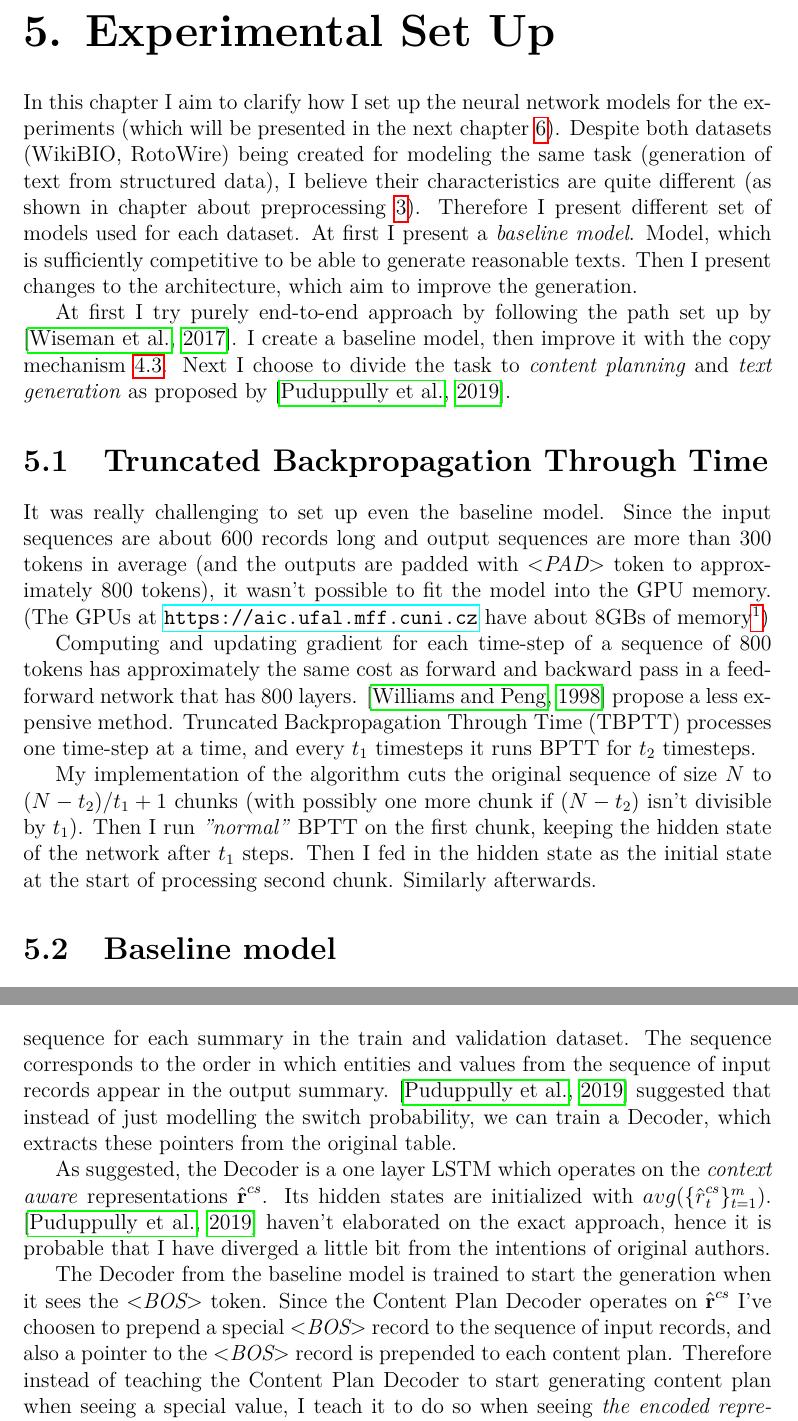
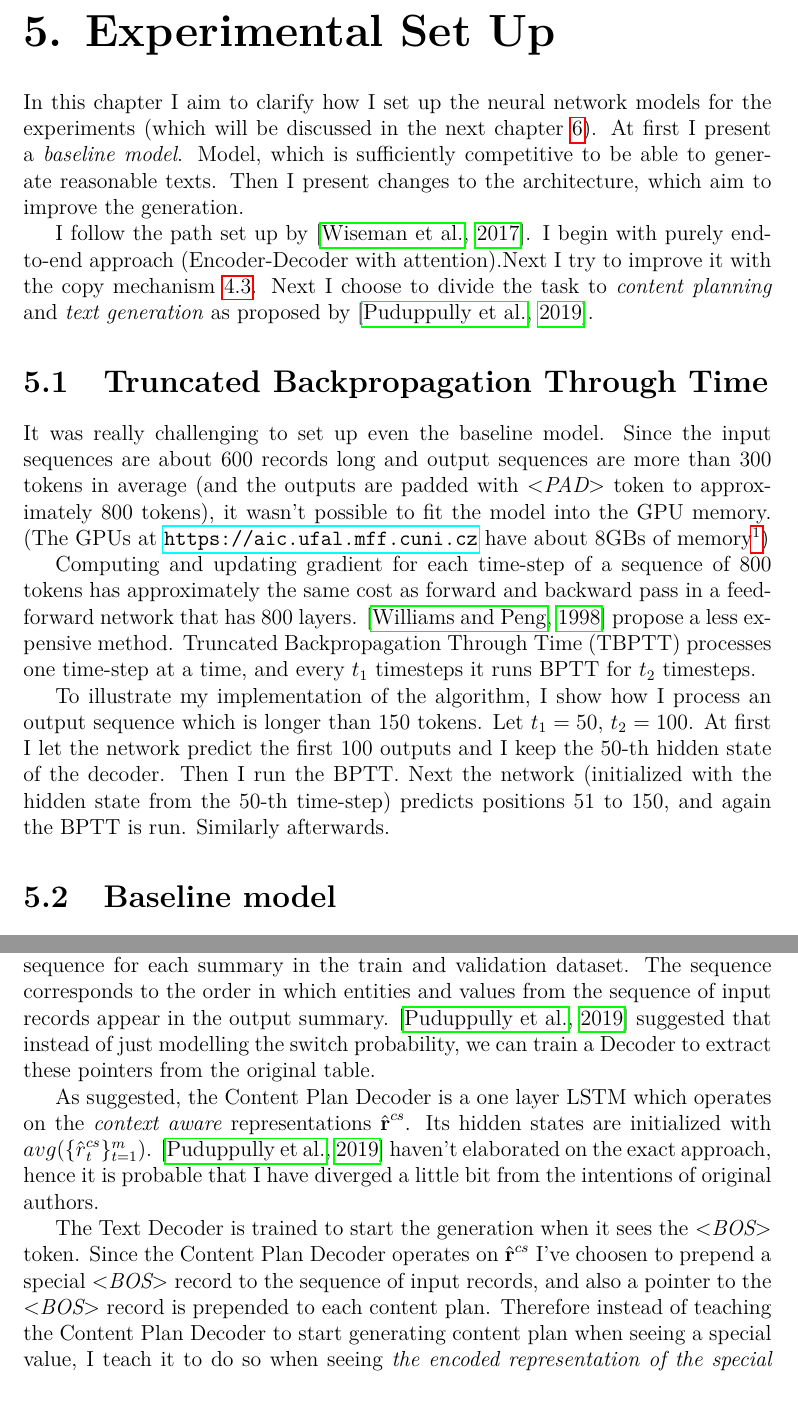
Before and after one commit to gortibaldik/TTTGen, a LaTeX thesis (thesis_text/thesis.tex, which reads thesis_text/chap05.tex): two parts of pages 33 and 37 of 45, joined at a grey line, cut so that both start at the same text. The pictures show the PDF file thesis_text/thesis.pdf that the author committed with the source.

```diff
--- a/thesis_text/chap05.tex
+++ b/thesis_text/chap05.tex
@@ -1,7 +1,7 @@
 \chapter{Experimental Set Up} \label{model_chapter}
-In this chapter I aim to clarify how I set up the neural network models for the experiments (which will be presented in the next chapter \ref{experiments_chapter}). Despite both datasets (WikiBIO, RotoWire) being created for modeling the same task (generation of text from structured data), I believe their characteristics are quite different (as shown in chapter about preprocessing \ref{chapPreproc}). Therefore I present different set of models used for each dataset. At first I present a \emph{baseline model}. Model, which is sufficiently competitive to be able to generate reasonable texts. Then I present changes to the architecture, which aim to improve the generation.
+In this chapter I aim to clarify how I set up the neural network models for the experiments (which will be discussed in the next chapter \ref{experiments_chapter}). At first I present a \emph{baseline model}. Model, which is sufficiently competitive to be able to generate reasonable texts. Then I present changes to the architecture, which aim to improve the generation.
 
-At first I try purely end-to-end approach by following the path set up by \citep{wiseman2017}. I create a baseline model, then improve it with the copy mechanism \ref{copy_mech_sec}. Next I choose to divide the task to \emph{content planning} and \emph{text generation} as proposed by \citep{puduppully2019datatotext}.
+I follow the path set up by \citep{wiseman2017}. I begin with purely end-to-end approach (Encoder-Decoder with attention).Next I try to improve it with the copy mechanism \ref{copy_mech_sec}. Next I choose to divide the task to \emph{content planning} and \emph{text generation} as proposed by \citep{puduppully2019datatotext}.
 
 \section{Truncated Backpropagation Through Time} \label{truncated_backprop_subsection}
 
@@ -9,7 +9,7 @@
 
 Computing and updating gradient for each time-step of a sequence of 800 tokens has approximately the same cost as forward and backward pass in a feed-forward network that has 800 layers. \citep{williamsTBPTT} propose a less expensive method. Truncated Backpropagation Through Time (TBPTT) processes one time-step at a time, and every $t_1$ timesteps it runs BPTT for $t_2$ timesteps.
 
-My implementation of the algorithm cuts the original sequence of size $N$ to $( N - t_2 ) / t_1 + 1$ chunks (with possibly one more chunk if $(N - t_2)$ isn't divisible by $t_1$). Then I run \emph{"normal"} BPTT on the first chunk, keeping the hidden state of the network after $t_1$ steps. Then I fed in the hidden state as the initial state at the start of processing second chunk. Similarly afterwards.
+To illustrate my implementation of the algorithm, I show how I process an output sequence which is longer than 150 tokens. Let $t_1 = 50$, $t_2 = 100$. At first I let the network predict the first $100$ outputs and I keep the $50$-th hidden state of the decoder. Then I run the BPTT. Next the network (initialized with the hidden state from the $50$-th time-step) predicts positions $51$ to $150$, and again the BPTT is run. Similarly afterwards.
 
 \section{Baseline model} \label{sec_baseline_model_rotowire}
 
@@ -52,8 +52,8 @@
 
 \begin{figure}[!h]
     \centering
-    \includegraphics[scale=0.35]{img/rotowire_joint_copy.jpg}
-    \footnotesize{\\ \textit{Note:} green cells are embedding layers, orange cells are feed-forward networks \\ $\alpha$ is the alignment vector produced by the copy attention; $r$ is the input record.}
+    \includegraphics[scale=0.24]{img/rotowire_joint_copy.jpg}
+    \footnotesize{\\ \textit{Note:} green cells are embedding layers, orange cells are feed-forward networks \\ $\alpha$ is the alignment vector produced by the copy attention; $r_i.value$ is the value portion of the $i$-th input record.}
     \caption{\centering The Joint-Copy extension of the baseline model at second time-step.} \label{rotowire_joint_copy_vis}
 \end{figure}
 
@@ -93,7 +93,7 @@
 
 \subsection{Content Planning} \label{content_planning_subsubsection}
 
-\citep{wiseman2017} experimented with conditional copy approach, in which the latent \emph{switch} probability isn't marginalized out. Hence, there exists pointer sequence for each summary in the train and validation dataset. The sequence corresponds to the order in which entities and values from the sequence of input records appear in the output summary. \citep{puduppully2019datatotext} suggested that instead of just modelling the switch probability, we can train a Decoder, which extracts these pointers from the original table.
+\citep{wiseman2017} experimented with conditional copy approach, in which the latent \emph{switch} probability isn't marginalized out. Hence, there exists pointer sequence for each summary in the train and validation dataset. The sequence corresponds to the order in which entities and values from the sequence of input records appear in the output summary. \citep{puduppully2019datatotext} suggested that instead of just modelling the switch probability, we can train a Decoder to extract these pointers from the original table.
 
-As suggested, the Decoder is a one layer LSTM which operates on the \emph{context aware} representations $\hat{\mathbf{r}}^{cs}$. Its hidden states are initialized with $avg(\{\hat{r}_t^{cs}\}_{t=1}^m)$. \citep{puduppully2019datatotext} haven't elaborated on the exact approach, hence it is probable that I have diverged a little bit from the intentions of original authors.
+As suggested, the Content Plan Decoder is a one layer LSTM which operates on the \emph{context aware} representations $\hat{\mathbf{r}}^{cs}$. Its hidden states are initialized with $avg(\{\hat{r}_t^{cs}\}_{t=1}^m)$. \citep{puduppully2019datatotext} haven't elaborated on the exact approach, hence it is probable that I have diverged a little bit from the intentions of original authors.
 
```
Also changed, not shown: thesis_text/chap04.tex (+1 -1 lines), thesis_text/thesis.pdf, thesis_text/chap05.tex (12 more changed lines).
